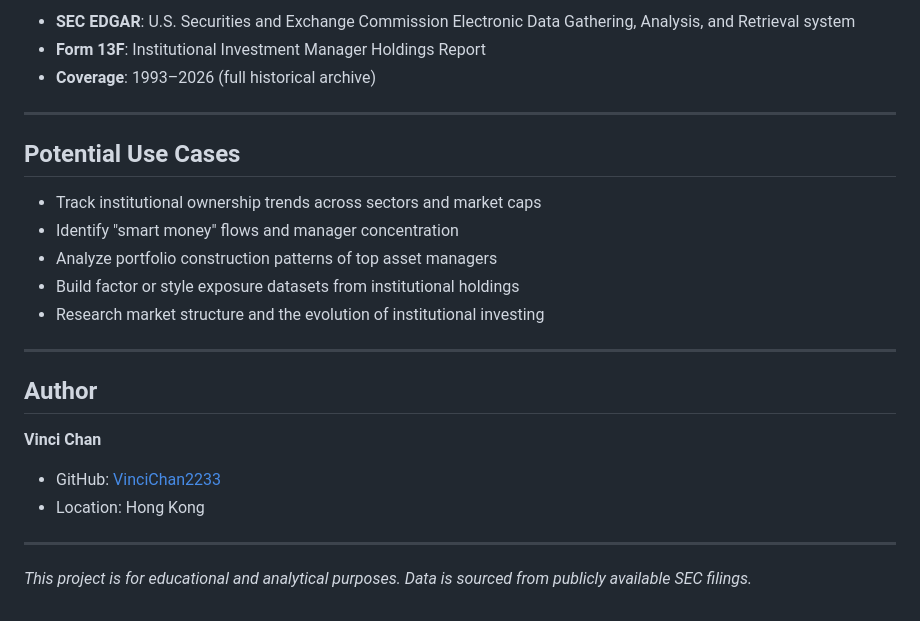
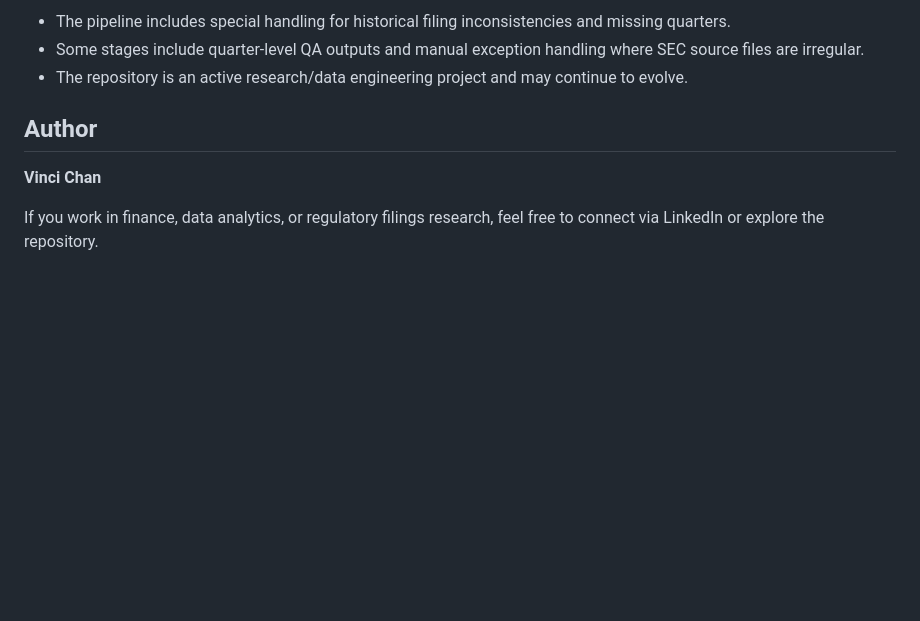
Before and after one commit to vincichan1089/13f-data-pipeline, a Markdown page: README.md, the part around one of its changes. Drawn GitHub-style; blank space fills up the shorter version.

```diff
--- a/README.md
+++ b/README.md
@@ -103,26 +109,9 @@ Open the Quarto documents in RStudio and knit each file in sequence (01 → 06),
-- **SEC EDGAR**: U.S. Securities and Exchange Commission Electronic Data Gathering, Analysis, and Retrieval system
-- **Form 13F**: Institutional Investment Manager Holdings Report
-- **Coverage**: 1993–2026 (full historical archive)
-
----
-
-## Potential Use Cases
-
-- Track institutional ownership trends across sectors and market caps
-- Identify "smart money" flows and manager concentration
-- Analyze portfolio construction patterns of top asset managers
-- Build factor or style exposure datasets from institutional holdings
-- Research market structure and the evolution of institutional investing
-
----
+- The pipeline includes special handling for historical filing inconsistencies and missing quarters.
+- Some stages include quarter-level QA outputs and manual exception handling where SEC source files are irregular.
+- The repository is an active research/data engineering project and may continue to evolve.
 
 ## Author
 
 **Vinci Chan**
 
-- GitHub: [VinciChan2233](https://github.com/VinciChan2233)
-- Location: Hong Kong
-
----
-
-*This project is for educational and analytical purposes. Data is sourced from publicly available SEC filings.*
+If you work in finance, data analytics, or regulatory filings research, feel free to connect via LinkedIn or explore the repository.
```
Also changed, not shown: other parts of README.md (+84 -78 lines).
